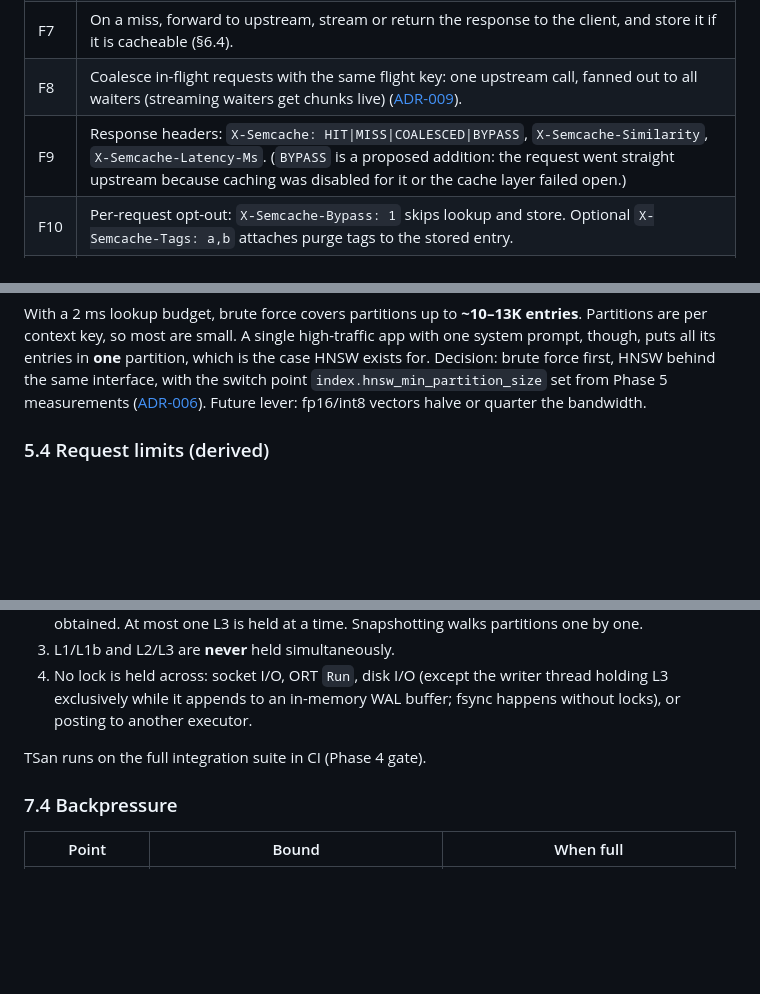
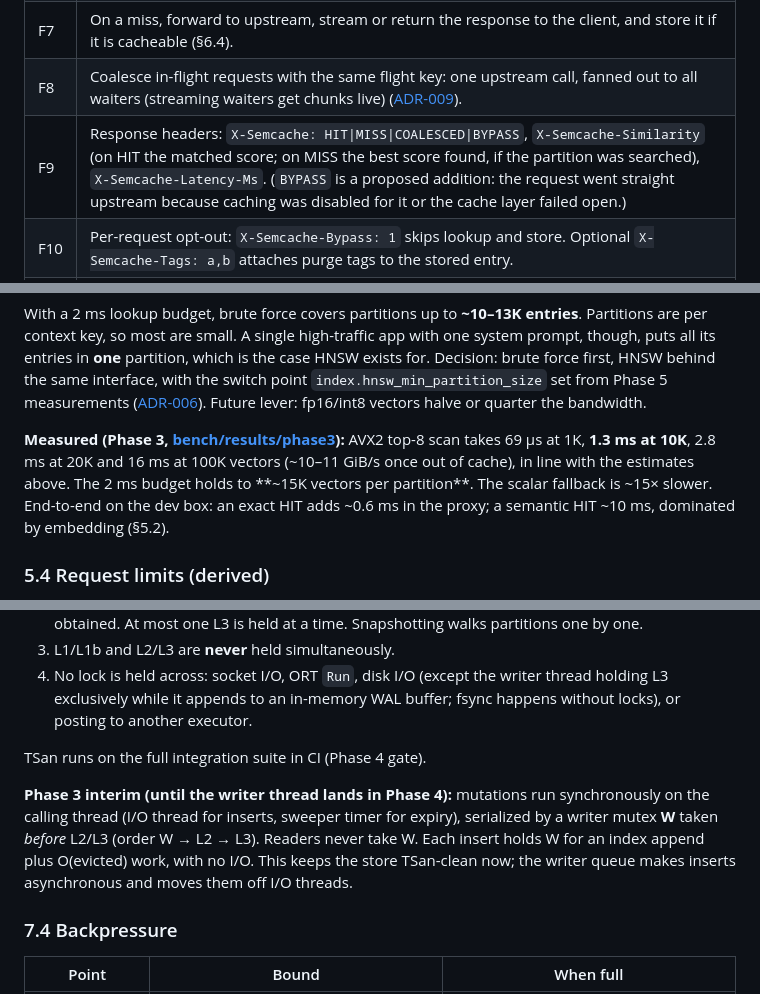
Before and after one commit to KaushikML/semcache, a Markdown page: docs/design.md, 3 parts joined by grey strips. GitHub-like rendering; blank space fills up the shorter version.

Commit message:
Record Phase 3 measurements, interim locking and status

```diff
--- a/docs/design.md
+++ b/docs/design.md
@@ -31,7 +31,7 @@ semcache is a drop-in proxy (change only `base_url`). It returns a cached answer
 | F6 | If cosine ≥ `cache.similarity_threshold`, return the cached response. Re-stream it as SSE when `stream=true`. |
 | F7 | On a miss, forward to upstream, stream or return the response to the client, and store it if it is cacheable (§6.4). |
 | F8 | Coalesce in-flight requests with the same flight key: one upstream call, fanned out to all waiters (streaming waiters get chunks live) ([ADR-009](adr/009-coalescing-scope.md)). |
-| F9 | Response headers: `X-Semcache: HIT\|MISS\|COALESCED\|BYPASS`, `X-Semcache-Similarity`, `X-Semcache-Latency-Ms`. (`BYPASS` is a proposed addition: the request went straight upstream because caching was disabled for it or the cache layer failed open.) |
+| F9 | Response headers: `X-Semcache: HIT\|MISS\|COALESCED\|BYPASS`, `X-Semcache-Similarity` (on HIT the matched score; on MISS the best score found, if the partition was searched), `X-Semcache-Latency-Ms`. (`BYPASS` is a proposed addition: the request went straight upstream because caching was disabled for it or the cache layer failed open.) |
 | F10 | Per-request opt-out: `X-Semcache-Bypass: 1` skips lookup and store. Optional `X-Semcache-Tags: a,b` attaches purge tags to the stored entry. |
 | F11 | Eviction: per-entry TTL, plus approximate-LRU under a global byte budget and a per-tenant byte quota ([ADR-007](adr/007-eviction-ttl-plus-clock.md)). |
 | F12 | Persistence across restart (snapshot + WAL, [ADR-008](adr/008-persistence-snapshot-plus-wal.md)) and purge by tenant / tag / context (`POST /admin/purge`). |
@@ -117,6 +117,12 @@ force first, HNSW behind the same interface, with the switch point
 `index.hnsw_min_partition_size` set from Phase 5 measurements
 ([ADR-006](adr/006-brute-force-first-then-hnsw.md)). Future lever: fp16/int8 vectors halve or
 quarter the bandwidth.
+
+**Measured (Phase 3, [bench/results/phase3](../bench/results/phase3/README.md)):** AVX2 top-8 scan
+takes 69 µs at 1K, **1.3 ms at 10K**, 2.8 ms at 20K and 16 ms at 100K vectors (~10–11 GiB/s once
+out of cache), in line with the estimates above. The 2 ms budget holds to **~15K vectors per
+partition**. The scalar fallback is ~15× slower. End-to-end on the dev box: an exact HIT adds
+~0.6 ms in the proxy; a semantic HIT ~10 ms, dominated by embedding (§5.2).
 
 ### 5.4 Request limits (derived)
 
@@ -351,6 +357,12 @@ shared lock and release the lock before any I/O.
 
 TSan runs on the full integration suite in CI (Phase 4 gate).
 
+**Phase 3 interim (until the writer thread lands in Phase 4):** mutations run synchronously on
+the calling thread (I/O thread for inserts, sweeper timer for expiry), serialized by a writer
+mutex **W** taken *before* L2/L3 (order W → L2 → L3). Readers never take W. Each insert holds W
+for an index append plus O(evicted) work, with no I/O. This keeps the store TSan-clean now; the
+writer queue makes inserts asynchronous and moves them off I/O threads.
+
 ### 7.4 Backpressure
 
 | Point | Bound | When full |
```
Also changed, not shown: other parts of docs/design.md (+1 -0 lines), CLAUDE.md (+12 -7 lines).
